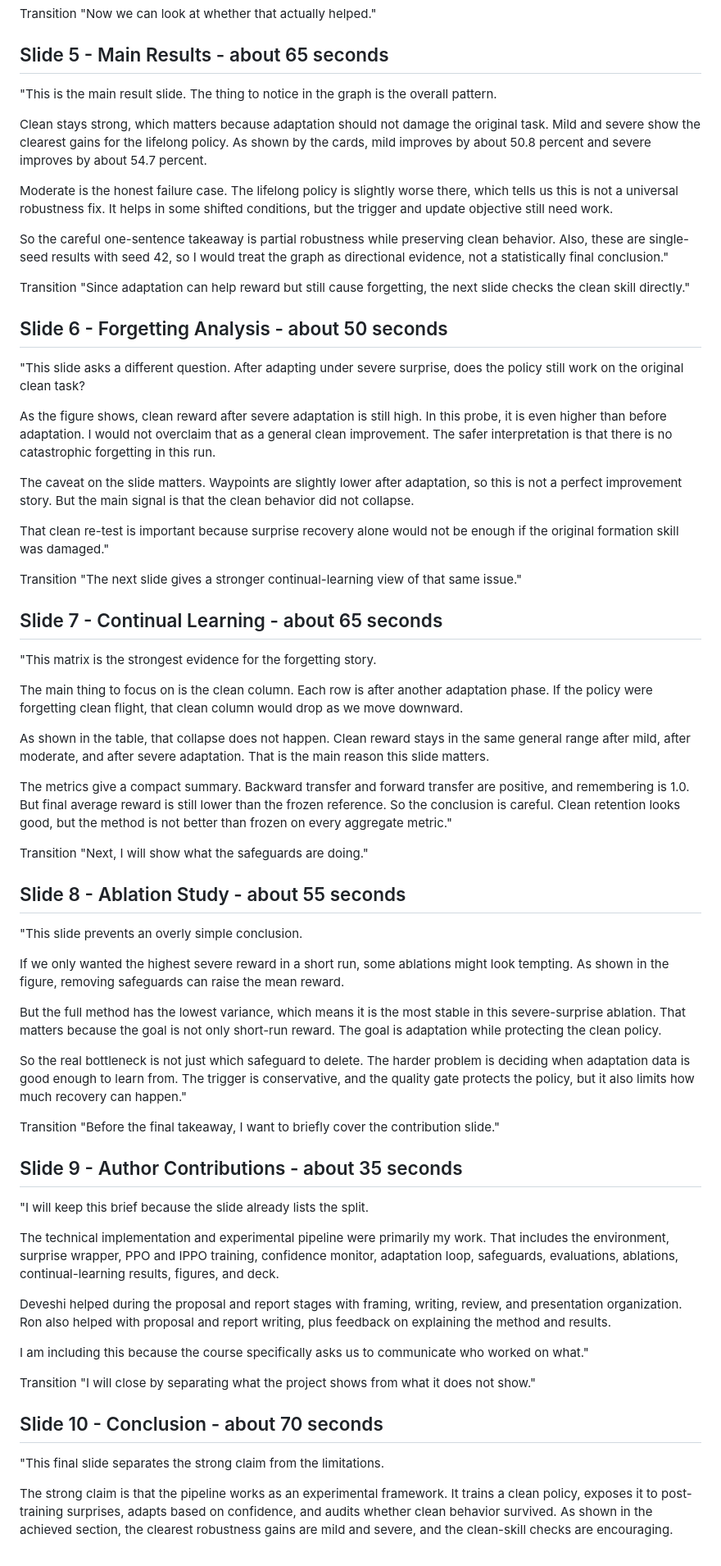
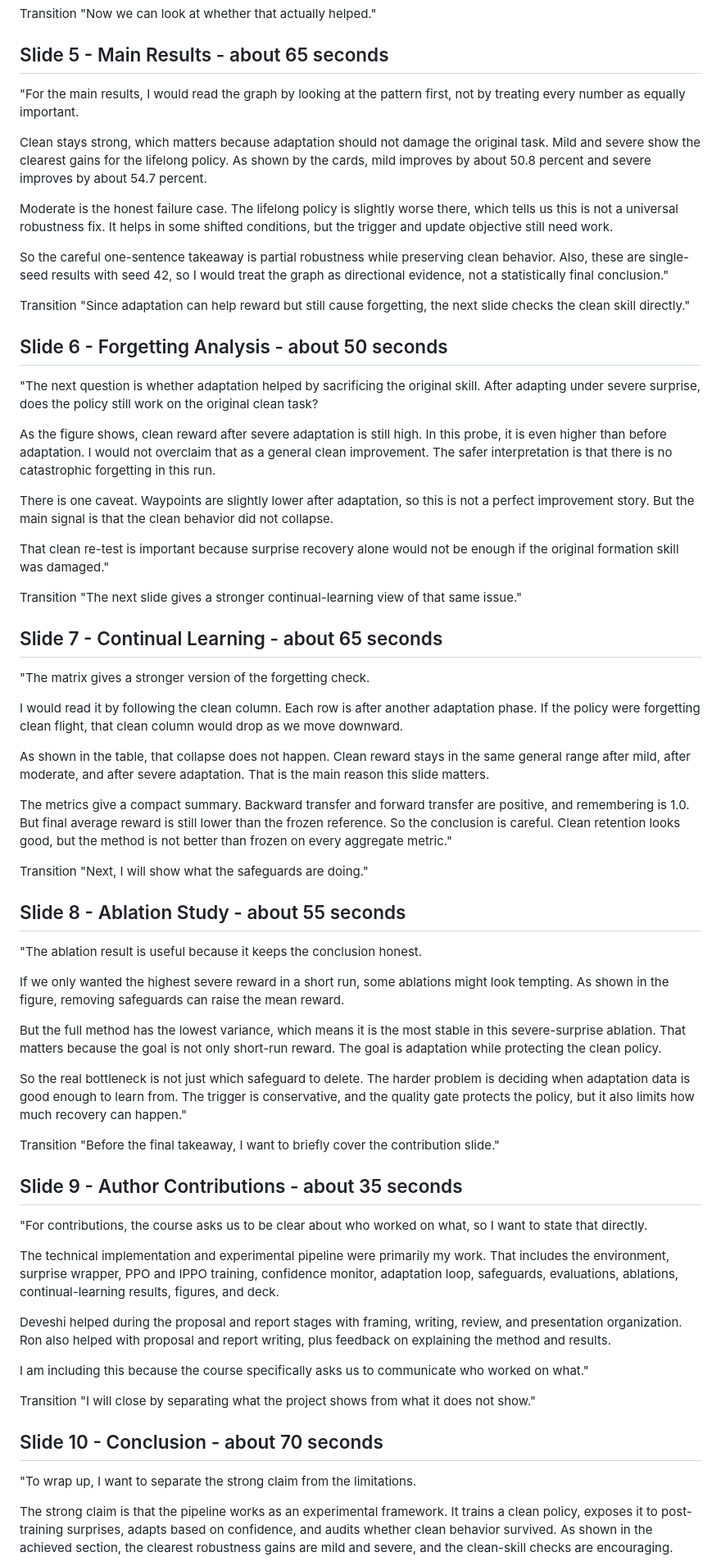
Before and after one commit to tanushsavadi/confidence-triggered-swarm, a Markdown page: final_submission/slide_speaker_notes.md, the part around one of its changes. Shown at 82% size. GitHub-like rendering.

Commit message:
Make speaker script more conversational

```diff
--- a/final_submission/slide_speaker_notes.md
+++ b/final_submission/slide_speaker_notes.md
@@ -105,8 +106,8 @@ Transition
 
 ## Slide 5 - Main Results - about 65 seconds
 
-"This is the main result slide. The thing to notice in the graph is the overall
-pattern.
+"For the main results, I would read the graph by looking at the pattern first,
+not by treating every number as equally important.
 
 Clean stays strong, which matters because adaptation should not damage the
 original task. Mild and severe show the clearest gains for the lifelong policy.
@@ -127,17 +128,18 @@ checks the clean skill directly."
 
 ## Slide 6 - Forgetting Analysis - about 50 seconds
 
-"This slide asks a different question. After adapting under severe surprise,
-does the policy still work on the original clean task?
+"The next question is whether adaptation helped by sacrificing the original
+skill. After adapting under severe surprise, does the policy still work on the
+original clean task?
 
 As the figure shows, clean reward after severe adaptation is still high. In this
 probe, it is even higher than before adaptation. I would not overclaim that as a
 general clean improvement. The safer interpretation is that there is no
 catastrophic forgetting in this run.
 
-The caveat on the slide matters. Waypoints are slightly lower after adaptation,
-so this is not a perfect improvement story. But the main signal is that the
-clean behavior did not collapse.
+There is one caveat. Waypoints are slightly lower after adaptation, so this is
+not a perfect improvement story. But the main signal is that the clean behavior
+did not collapse.
 
 That clean re-test is important because surprise recovery alone would not be
 enough if the original formation skill was damaged."
@@ -147,9 +149,9 @@ Transition
 
 ## Slide 7 - Continual Learning - about 65 seconds
 
-"This matrix is the strongest evidence for the forgetting story.
+"The matrix gives a stronger version of the forgetting check.
 
-The main thing to focus on is the clean column. Each row is after another
+I would read it by following the clean column. Each row is after another
 adaptation phase. If the policy were forgetting clean flight, that clean column
 would drop as we move downward.
 
@@ -167,7 +169,7 @@ Transition
 
 ## Slide 8 - Ablation Study - about 55 seconds
 
-"This slide prevents an overly simple conclusion.
+"The ablation result is useful because it keeps the conclusion honest.
 
 If we only wanted the highest severe reward in a short run, some ablations might
 look tempting. As shown in the figure, removing safeguards can raise the mean
@@ -187,7 +189,8 @@ Transition
 
 ## Slide 9 - Author Contributions - about 35 seconds
 
-"I will keep this brief because the slide already lists the split.
+"For contributions, the course asks us to be clear about who worked on what, so
+I want to state that directly.
 
 The technical implementation and experimental pipeline were primarily my work.
 That includes the environment, surprise wrapper, PPO and IPPO training,
@@ -206,7 +209,7 @@ Transition
 
 ## Slide 10 - Conclusion - about 70 seconds
 
-"This final slide separates the strong claim from the limitations.
+"To wrap up, I want to separate the strong claim from the limitations.
 
 The strong claim is that the pipeline works as an experimental framework. It
 trains a clean policy, exposes it to post-training surprises, adapts based on
```
Also changed, not shown: other parts of final_submission/slide_speaker_notes.md (+15 -14 lines).
